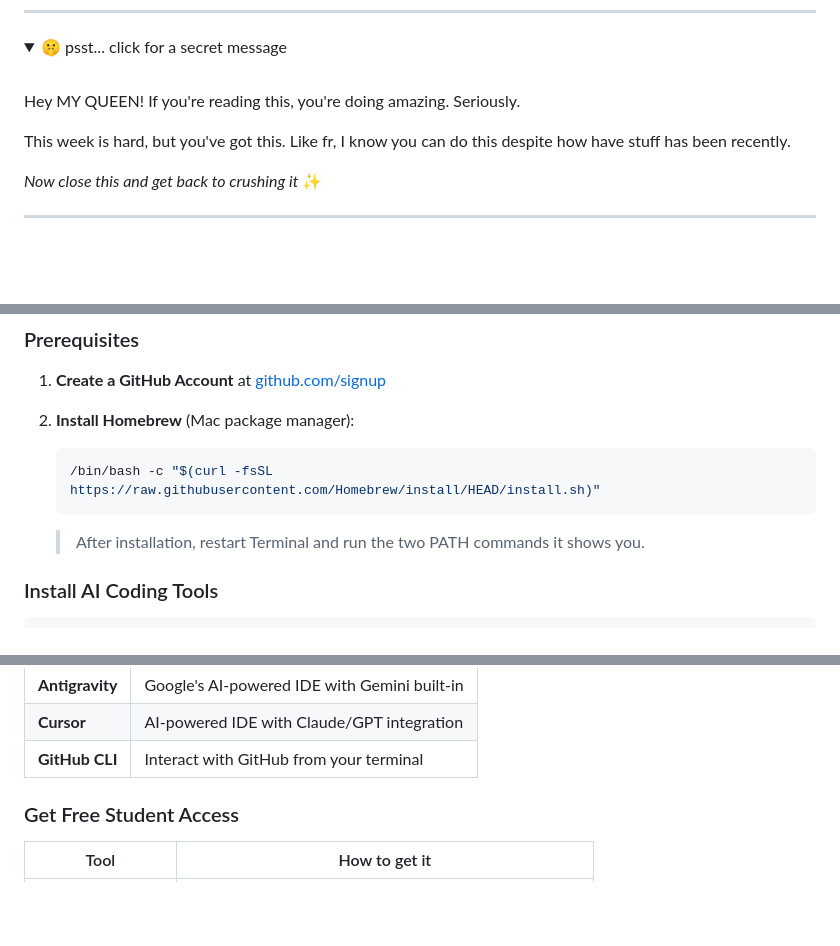
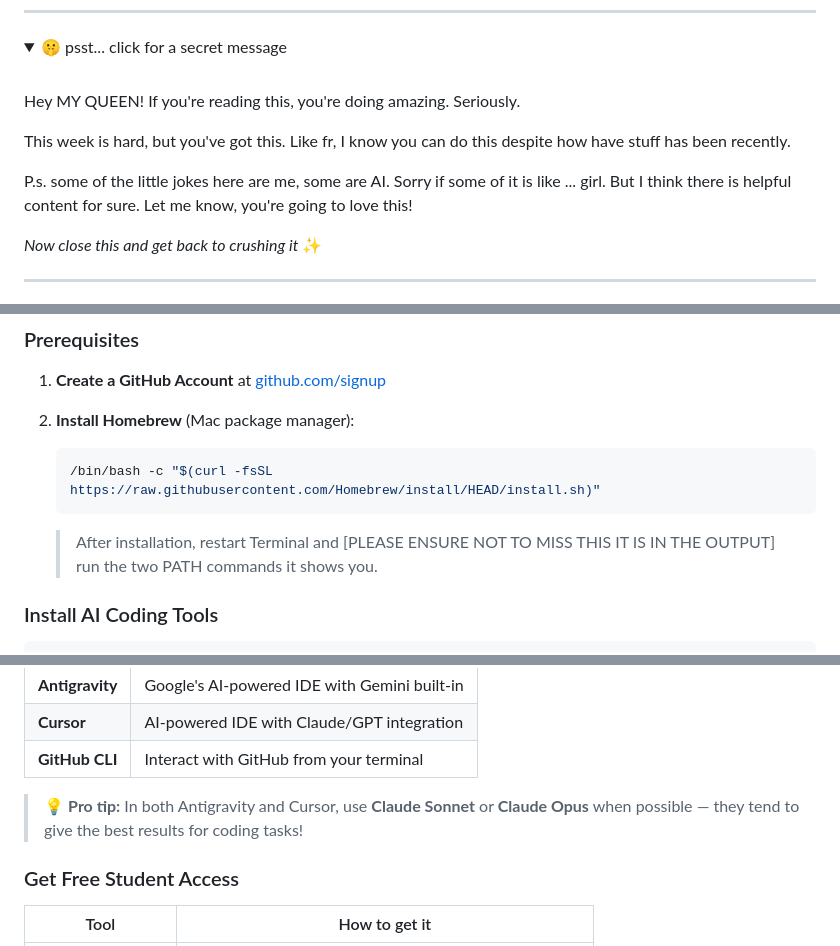
Before and after one commit to calebsandler/sj-mba, a Markdown page: README.md, 3 parts joined by grey strips. Drawn GitHub-style; folded sections open; blank space fills up the shorter version.

Commit message:
Added Notes

````diff
--- a/README.md
+++ b/README.md
@@ -25,6 +25,8 @@ Hey MY QUEEN! If you're reading this, you're doing amazing. Seriously.
 
 This week is hard, but you've got this. Like fr, I know you can do this despite how have stuff has been recently.
 
+P.s. some of the little jokes here are me, some are AI. Sorry if some of it is like ... girl. But I think there is helpful content for sure. Let me know, you're going to love this!
+
 _Now close this and get back to crushing it_ ✨
 
 </details>
@@ -41,7 +43,7 @@ _Now close this and get back to crushing it_ ✨
    ```bash
    /bin/bash -c "$(curl -fsSL https://raw.githubusercontent.com/Homebrew/install/HEAD/install.sh)"
    ```
-   > After installation, restart Terminal and run the two PATH commands it shows you.
+   > After installation, restart Terminal and [PLEASE ENSURE NOT TO MISS THIS IT IS IN THE OUTPUT] run the two PATH commands it shows you.
 
 ### Install AI Coding Tools
 
@@ -61,6 +63,8 @@ brew install gh
 | **Antigravity** | Google's AI-powered IDE with Gemini built-in |
 | **Cursor**      | AI-powered IDE with Claude/GPT integration   |
 | **GitHub CLI**  | Interact with GitHub from your terminal      |
+
+> 💡 **Pro tip:** In both Antigravity and Cursor, use **Claude Sonnet** or **Claude Opus** when possible — they tend to give the best results for coding tasks!
 
 ### Get Free Student Access
 
````
